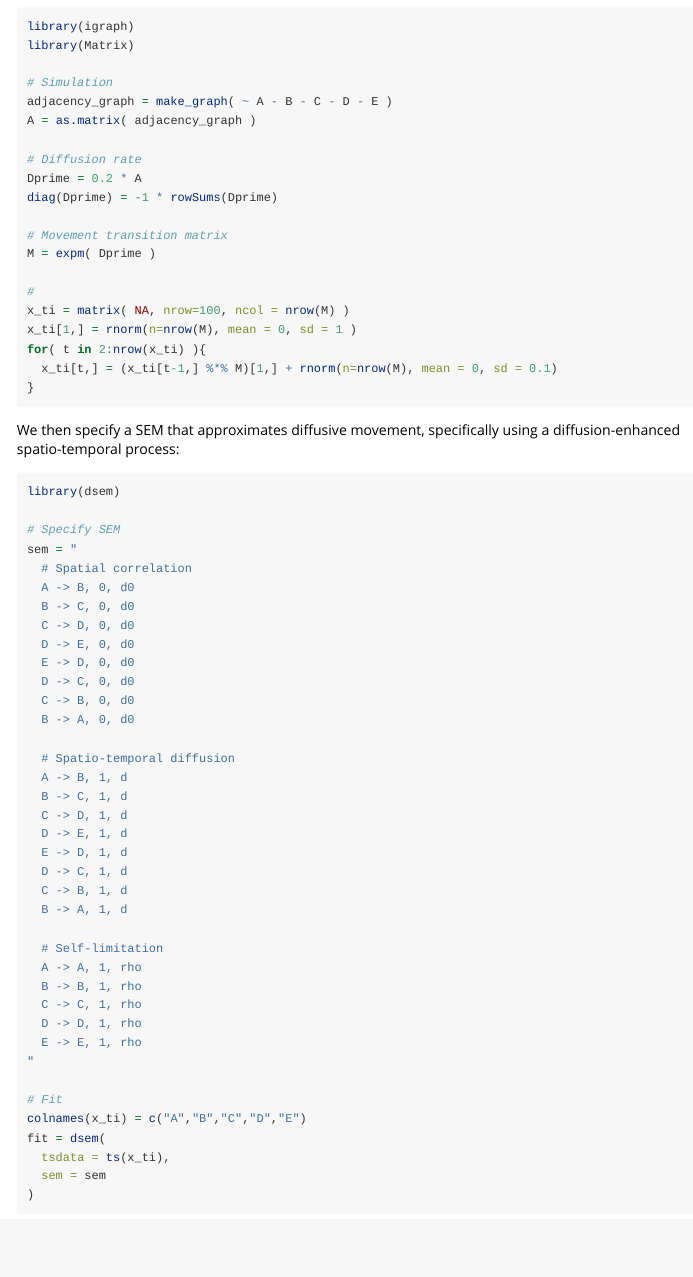
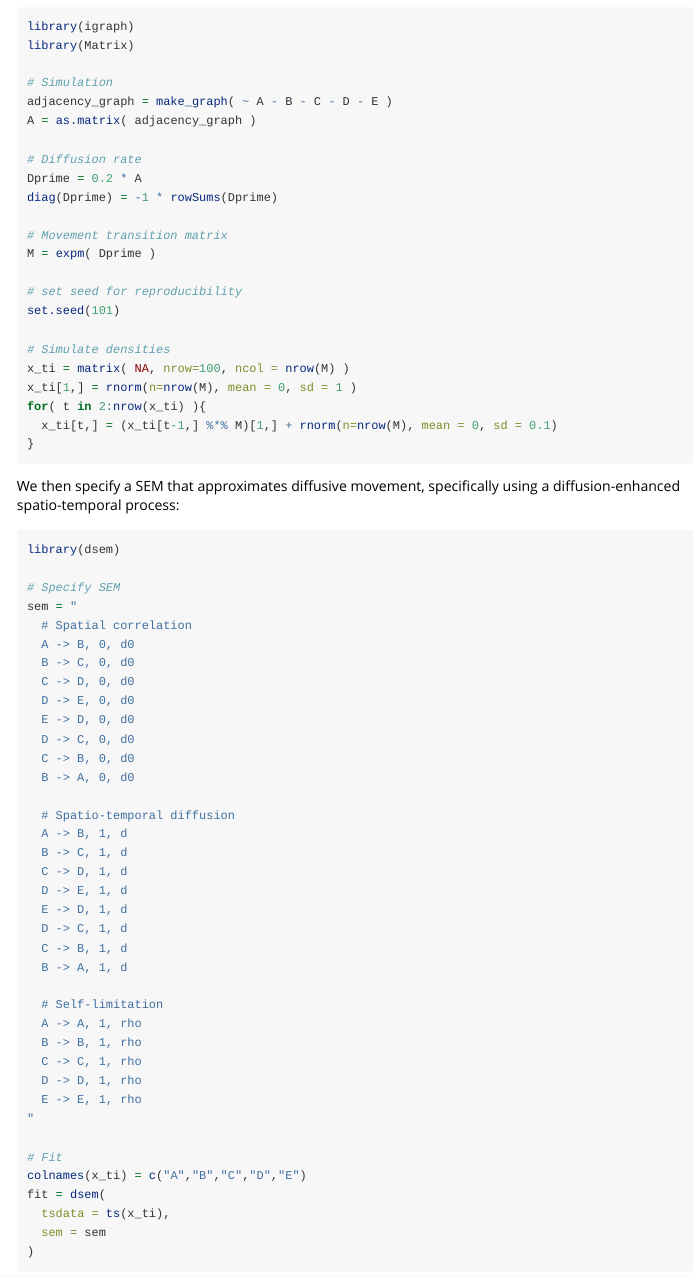
Before and after one commit to James-Thorson-NOAA/dsem, an R Markdown document (vignettes/spatial_diffusion.Rmd): the page in a window 1100 px wide, from 270 px down. Rendered offline with R 4.5, knitr and Pandoc, with nearby package versions; code that draws random numbers runs with fixed seeds of ours; some code elsewhere in the file could not run offline.

Commit message:
another try to make CI happy

```diff
--- a/vignettes/spatial_diffusion.Rmd
+++ b/vignettes/spatial_diffusion.Rmd
@@ -41,7 +41,10 @@ diag(Dprime) = -1 * rowSums(Dprime)
 # Movement transition matrix
 M = expm( Dprime )
 
-#
+# set seed for reproducibility
+set.seed(101)
+
+# Simulate densities
 x_ti = matrix( NA, nrow=100, ncol = nrow(M) )
 x_ti[1,] = rnorm(n=nrow(M), mean = 0, sd = 1 )
 for( t in 2:nrow(x_ti) ){
```
